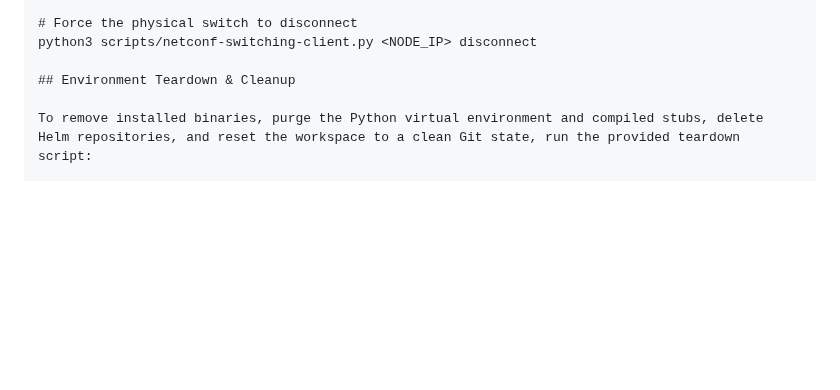
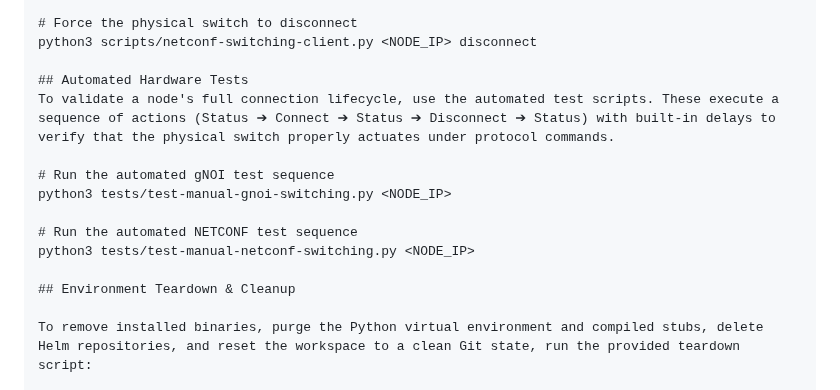
Before and after one commit to marcjofreProf/QuantumSwitchingSDNarchitecture, a Markdown page: README.md, the part around one of its changes. Rendered like a GitHub page; blank space fills up the shorter version.

Commit message:
Add automated hardware tests section to README
Added section for automated hardware tests with usage instructions.

```diff
--- a/README.md
+++ b/README.md
@@ -87,6 +86,15 @@ python3 scripts/netconf-switching-client.py <NODE_IP> connect
 # Force the physical switch to disconnect
 python3 scripts/netconf-switching-client.py <NODE_IP> disconnect
 
+## Automated Hardware Tests
+To validate a node's full connection lifecycle, use the automated test scripts. These execute a sequence of actions (Status ➔ Connect ➔ Status ➔ Disconnect ➔ Status) with built-in delays to verify that the physical switch properly actuates under protocol commands.
+
+# Run the automated gNOI test sequence
+python3 tests/test-manual-gnoi-switching.py <NODE_IP>
+
+# Run the automated NETCONF test sequence
+python3 tests/test-manual-netconf-switching.py <NODE_IP>
+
 ## Environment Teardown & Cleanup
 
 To remove installed binaries, purge the Python virtual environment and compiled stubs, delete Helm repositories, and reset the workspace to a clean Git state, run the provided teardown script:
```
Also changed, not shown: other parts of README.md (+1 -2 lines).
